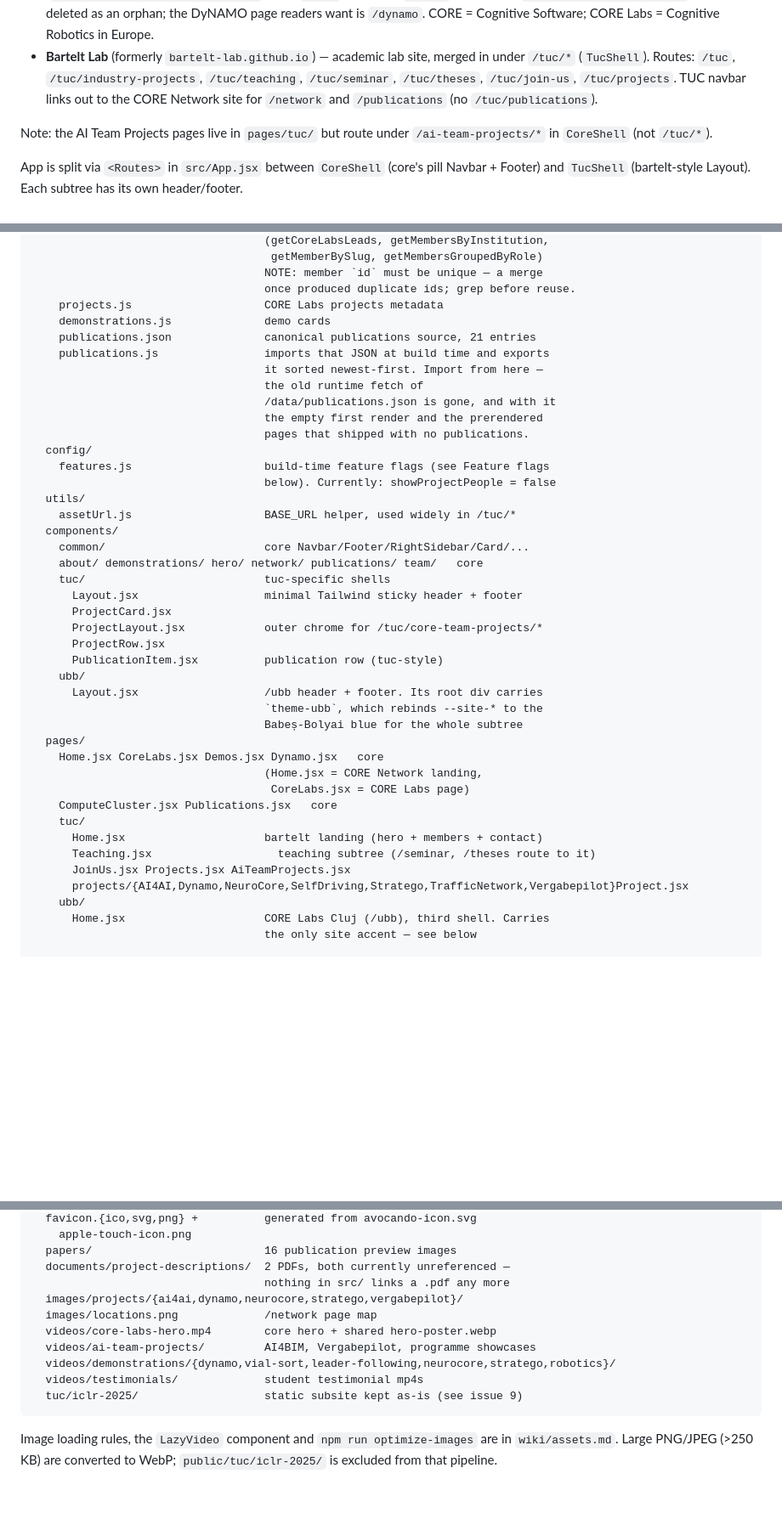
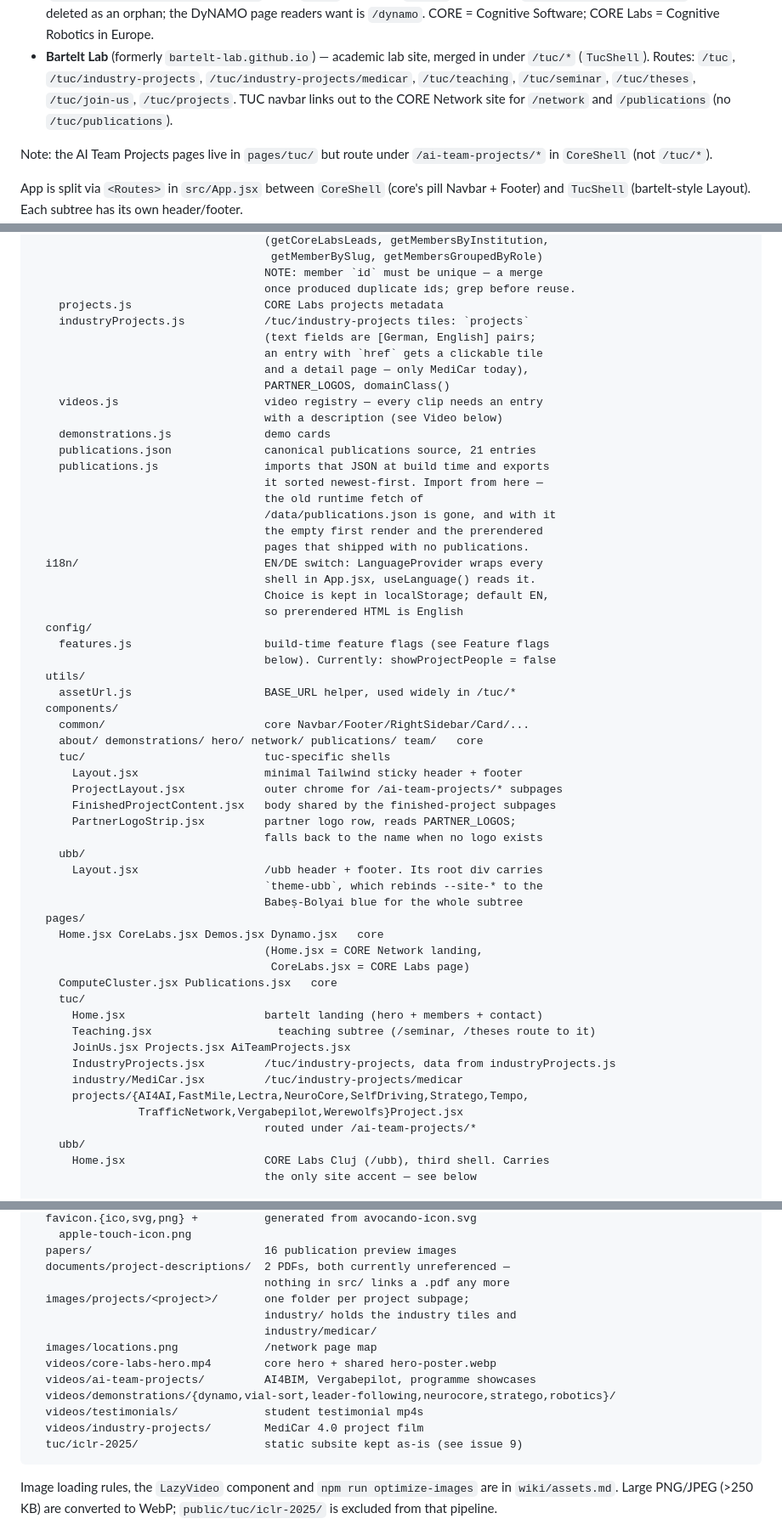
Before and after one commit to bartelt-lab/core, a Markdown page: AGENTS.md, 3 parts joined by grey strips. Shown at 85% size. GitHub-like rendering; blank space fills up the shorter version.

````diff
--- a/AGENTS.md
+++ b/AGENTS.md
@@ -26,8 +26,8 @@ on push to `main` (`.github/workflows/deploy.yml`). This repo
   CORE = Cognitive Software; CORE Labs = Cognitive Robotics in Europe.
 - **Bartelt Lab** (formerly `bartelt-lab.github.io`) — academic lab site,
   merged in under `/tuc/*` (`TucShell`). Routes: `/tuc`,
-  `/tuc/industry-projects`, `/tuc/teaching`, `/tuc/seminar`, `/tuc/theses`,
-  `/tuc/join-us`, `/tuc/projects`. TUC navbar links out to the CORE Network
+  `/tuc/industry-projects`, `/tuc/industry-projects/medicar`, `/tuc/teaching`,
+  `/tuc/seminar`, `/tuc/theses`, `/tuc/join-us`, `/tuc/projects`. TUC navbar links out to the CORE Network
   site for `/network` and `/publications` (no `/tuc/publications`).
 
 Note: the AI Team Projects pages live in `pages/tuc/` but route under
@@ -154,6 +154,13 @@ src/
                                    NOTE: member `id` must be unique — a merge
                                    once produced duplicate ids; grep before reuse.
     projects.js                    CORE Labs projects metadata
+    industryProjects.js            /tuc/industry-projects tiles: `projects`
+                                   (text fields are [German, English] pairs;
+                                   an entry with `href` gets a clickable tile
+                                   and a detail page — only MediCar today),
+                                   PARTNER_LOGOS, domainClass()
+    videos.js                      video registry — every clip needs an entry
+                                   with a description (see Video below)
     demonstrations.js              demo cards
     publications.json              canonical publications source, 21 entries
     publications.js                imports that JSON at build time and exports
@@ -162,6 +169,10 @@ src/
                                    /data/publications.json is gone, and with it
                                    the empty first render and the prerendered
                                    pages that shipped with no publications.
+  i18n/                            EN/DE switch: LanguageProvider wraps every
+                                   shell in App.jsx, useLanguage() reads it.
+                                   Choice is kept in localStorage; default EN,
+                                   so prerendered HTML is English
   config/
     features.js                    build-time feature flags (see Feature flags
                                    below). Currently: showProjectPeople = false
@@ -172,10 +183,10 @@ src/
     about/ demonstrations/ hero/ network/ publications/ team/   core
     tuc/                           tuc-specific shells
       Layout.jsx                   minimal Tailwind sticky header + footer
-      ProjectCard.jsx
-      ProjectLayout.jsx            outer chrome for /tuc/core-team-projects/*
-      ProjectRow.jsx
-      PublicationItem.jsx          publication row (tuc-style)
+      ProjectLayout.jsx            outer chrome for /ai-team-projects/* subpages
+      FinishedProjectContent.jsx   body shared by the finished-project subpages
+      PartnerLogoStrip.jsx         partner logo row, reads PARTNER_LOGOS;
+                                   falls back to the name when no logo exists
     ubb/
       Layout.jsx                   /ubb header + footer. Its root div carries
                                    `theme-ubb`, which rebinds --site-* to the
@@ -189,7 +200,11 @@ src/
       Home.jsx                     bartelt landing (hero + members + contact)
       Teaching.jsx                   teaching subtree (/seminar, /theses route to it)
       JoinUs.jsx Projects.jsx AiTeamProjects.jsx
-      projects/{AI4AI,Dynamo,NeuroCore,SelfDriving,Stratego,TrafficNetwork,Vergabepilot}Project.jsx
+      IndustryProjects.jsx         /tuc/industry-projects, data from industryProjects.js
+      industry/MediCar.jsx         /tuc/industry-projects/medicar
+      projects/{AI4AI,FastMile,Lectra,NeuroCore,SelfDriving,Stratego,Tempo,
+                TrafficNetwork,Vergabepilot,Werewolfs}Project.jsx
+                                   routed under /ai-team-projects/*
     ubb/
       Home.jsx                     CORE Labs Cluj (/ubb), third shell. Carries
                                    the only site accent — see below
@@ -210,12 +225,15 @@ public/
   papers/                          16 publication preview images
   documents/project-descriptions/  2 PDFs, both currently unreferenced —
                                    nothing in src/ links a .pdf any more
-  images/projects/{ai4ai,dynamo,neurocore,stratego,vergabepilot}/
+  images/projects/<project>/       one folder per project subpage;
+                                   industry/ holds the industry tiles and
+                                   industry/medicar/
   images/locations.png             /network page map
   videos/core-labs-hero.mp4        core hero + shared hero-poster.webp
   videos/ai-team-projects/         AI4BIM, Vergabepilot, programme showcases
   videos/demonstrations/{dynamo,vial-sort,leader-following,neurocore,stratego,robotics}/
   videos/testimonials/             student testimonial mp4s
+  videos/industry-projects/        MediCar 4.0 project film
   tuc/iclr-2025/                   static subsite kept as-is (see issue 9)
 ```
 
````
Also changed, not shown: wiki/video-workflow.md (+36 -2 lines), wiki/video.md (+2 -1 lines).
